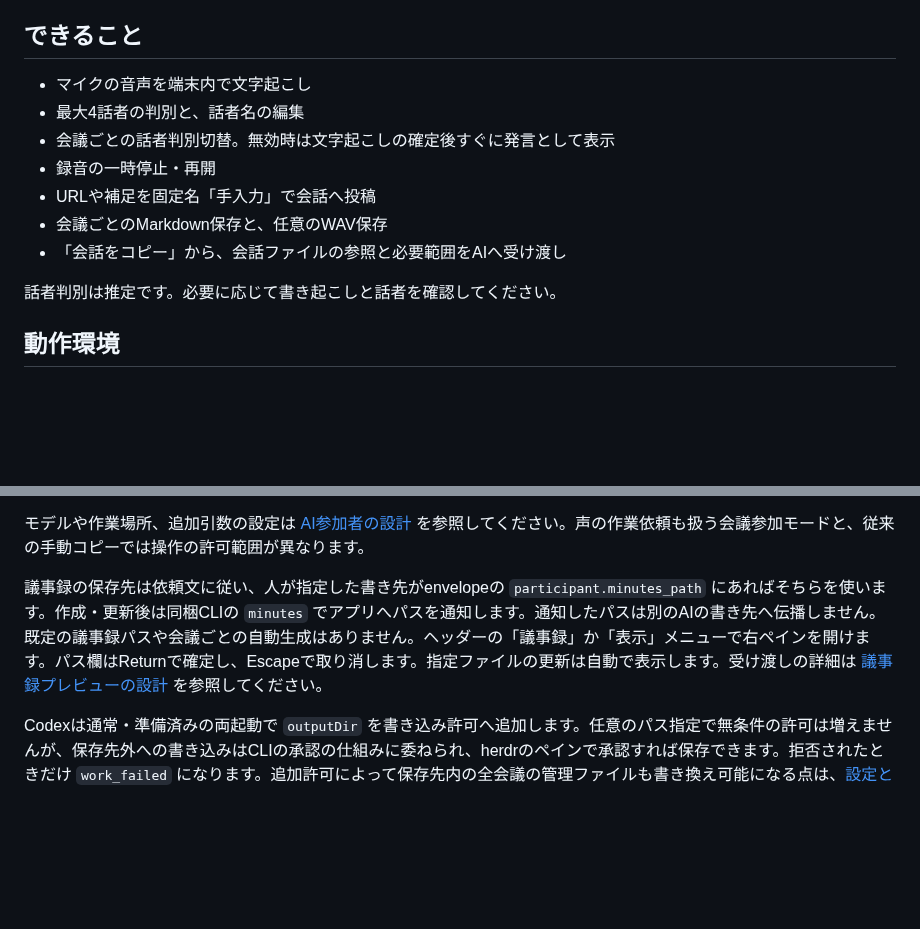
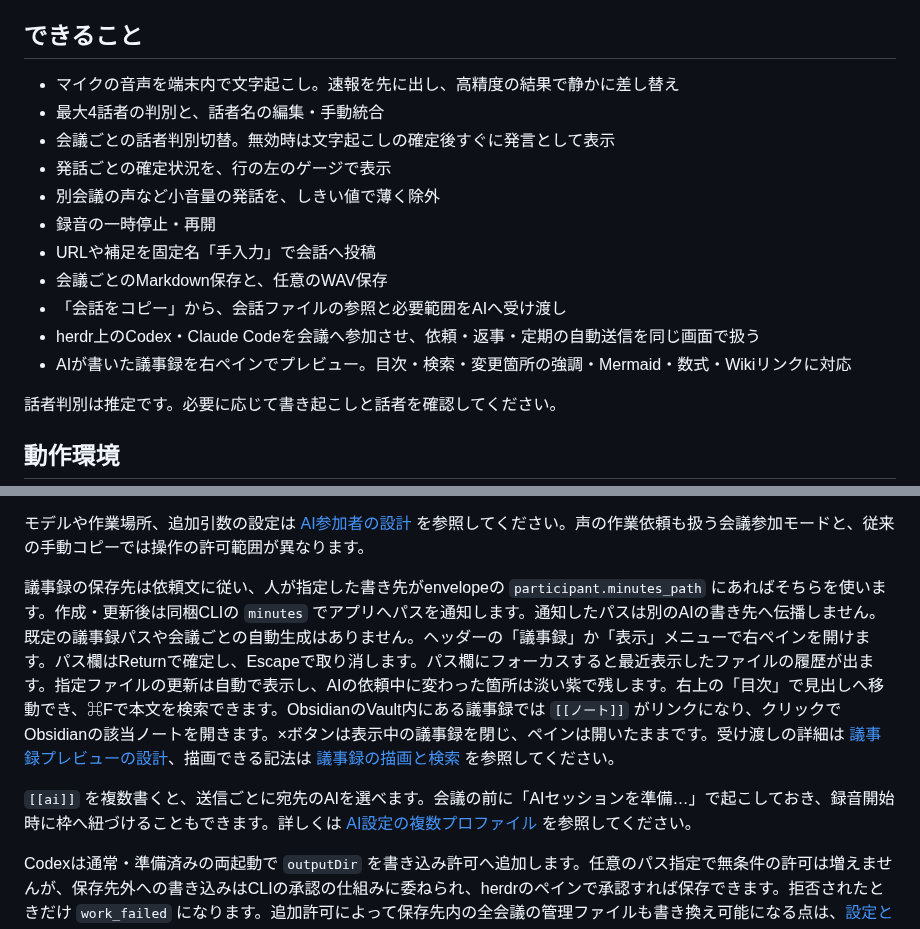
Before and after one commit to tadashi-aikawa/kikigaki, a Markdown page: README.md, 2 parts joined by grey strips. GitHub-like rendering; blank space fills up the shorter version.

```diff
--- a/README.md
+++ b/README.md
@@ -10,13 +10,17 @@
 
 ## できること
 
-- マイクの音声を端末内で文字起こし
-- 最大4話者の判別と、話者名の編集
+- マイクの音声を端末内で文字起こし。速報を先に出し、高精度の結果で静かに差し替え
+- 最大4話者の判別と、話者名の編集・手動統合
 - 会議ごとの話者判別切替。無効時は文字起こしの確定後すぐに発言として表示
+- 発話ごとの確定状況を、行の左のゲージで表示
+- 別会議の声など小音量の発話を、しきい値で薄く除外
 - 録音の一時停止・再開
 - URLや補足を固定名「手入力」で会話へ投稿
 - 会議ごとのMarkdown保存と、任意のWAV保存
 - 「会話をコピー」から、会話ファイルの参照と必要範囲をAIへ受け渡し
+- herdr上のCodex・Claude Codeを会議へ参加させ、依頼・返事・定期の自動送信を同じ画面で扱う
+- AIが書いた議事録を右ペインでプレビュー。目次・検索・変更箇所の強調・Mermaid・数式・Wikiリンクに対応
 
 話者判別は推定です。必要に応じて書き起こしと話者を確認してください。
 
@@ -114,7 +147,9 @@ autoIntervalMinutes = 3 # 1〜60分、省略時は3分
 
 モデルや作業場所、追加引数の設定は [AI参加者の設計](docs/ai-participant.md#設定) を参照してください。声の作業依頼も扱う会議参加モードと、従来の手動コピーでは操作の許可範囲が異なります。
 
-議事録の保存先は依頼文に従い、人が指定した書き先がenvelopeの `participant.minutes_path` にあればそちらを使います。作成・更新後は同梱CLIの `minutes` でアプリへパスを通知します。通知したパスは別のAIの書き先へ伝播しません。既定の議事録パスや会議ごとの自動生成はありません。ヘッダーの「議事録」か「表示」メニューで右ペインを開けます。パス欄はReturnで確定し、Escapeで取り消します。指定ファイルの更新は自動で表示します。受け渡しの詳細は [議事録プレビューの設計](docs/minutes-preview.md) を参照してください。
+議事録の保存先は依頼文に従い、人が指定した書き先がenvelopeの `participant.minutes_path` にあればそちらを使います。作成・更新後は同梱CLIの `minutes` でアプリへパスを通知します。通知したパスは別のAIの書き先へ伝播しません。既定の議事録パスや会議ごとの自動生成はありません。ヘッダーの「議事録」か「表示」メニューで右ペインを開けます。パス欄はReturnで確定し、Escapeで取り消します。パス欄にフォーカスすると最近表示したファイルの履歴が出ます。指定ファイルの更新は自動で表示し、AIの依頼中に変わった箇所は淡い紫で残します。右上の「目次」で見出しへ移動でき、⌘Fで本文を検索できます。ObsidianのVault内にある議事録では `[[ノート]]` がリンクになり、クリックでObsidianの該当ノートを開きます。×ボタンは表示中の議事録を閉じ、ペインは開いたままです。受け渡しの詳細は [議事録プレビューの設計](docs/minutes-preview.md)、描画できる記法は [議事録の描画と検索](docs/minutes-rendering.md) を参照してください。
+
+`[[ai]]` を複数書くと、送信ごとに宛先のAIを選べます。会議の前に「AIセッションを準備…」で起こしておき、録音開始時に枠へ紐づけることもできます。詳しくは [AI設定の複数プロファイル](docs/ai-profiles.md) を参照してください。
 
 Codexは通常・準備済みの両起動で `outputDir` を書き込み許可へ追加します。任意のパス指定で無条件の許可は増えませんが、保存先外への書き込みはCLIの承認の仕組みに委ねられ、herdrのペインで承認すれば保存できます。拒否されたときだけ `work_failed` になります。追加許可によって保存先内の全会議の管理ファイルも書き換え可能になる点は、[設定と受け入れたリスク](CLAUDE.md#設定) を参照してください。起動条件が古い準備済みセッションは候補から外れるため、新しく準備してください。Claudeの承認待ちはherdrのペインで確認します。
 
```
Also changed, not shown: other parts of README.md (+33 -4 lines), docs/images/utterance-gauge.png (added).
